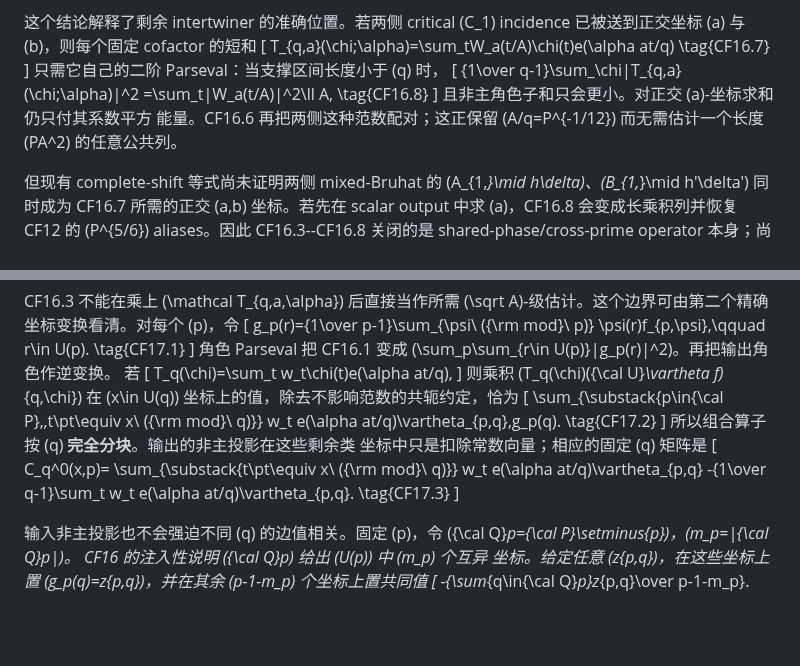
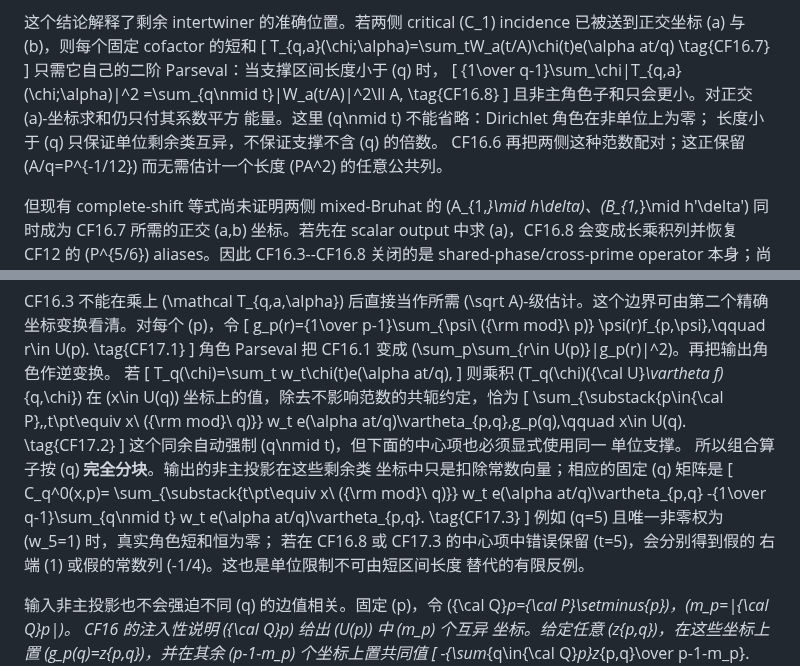
Before and after one commit to cc-chen-tech/riemann-pnt-lean4, a Markdown page: docs/research/2026-09-01-eventual-14-17-common-finite-output.md, 2 parts joined by grey strips. Drawn GitHub-style; blank space fills up the shorter version.

Commit message:
research: restrict character Parseval to units

```diff
--- a/docs/research/2026-09-01-eventual-14-17-common-finite-output.md
+++ b/docs/research/2026-09-01-eventual-14-17-common-finite-output.md
@@ -786,10 +786,12 @@ cofactor 的短和
 只需它自己的二阶 Parseval：当支撑区间长度小于 \(q\) 时，
 \[
  {1\over q-1}\sum_\chi|T_{q,a}(\chi;\alpha)|^2
-       =\sum_t|W_a(t/A)|^2\ll A,                         \tag{CF16.8}
+       =\sum_{q\nmid t}|W_a(t/A)|^2\ll A,                \tag{CF16.8}
 \]
 且非主角色子和只会更小。对正交 \(a\)-坐标求和仍只付其系数平方
-能量。CF16.6 再把两侧这种范数配对；这正保留 \(A/q=P^{-1/12}\)
+能量。这里 \(q\nmid t\) 不能省略：Dirichlet 角色在非单位上为零；
+长度小于 \(q\) 只保证单位剩余类互异，不保证支撑不含 \(q\) 的倍数。
+CF16.6 再把两侧这种范数配对；这正保留 \(A/q=P^{-1/12}\)
 而无需估计一个长度 \(PA^2\) 的任意公共列。
 
 但现有 complete-shift 等式尚未证明两侧 mixed-Bruhat 的
@@ -820,16 +822,24 @@ CF16.3 不能在乘上 \(\mathcal T_{q,a,\alpha}\) 后直接当作所需
 \(x\in U(q)\) 坐标上的值，除去不影响范数的共轭约定，恰为
 \[
  \sum_{\substack{p\in{\cal P},\,t\\pt\equiv x\ ({\rm mod}\ q)}}
-   w_t e(\alpha at/q)\vartheta_{p,q}\,g_p(q).             \tag{CF17.2}
+   w_t e(\alpha at/q)\vartheta_{p,q}\,g_p(q),\qquad x\in U(q).
+                                                               \tag{CF17.2}
 \]
+这个同余自动强制 \(q\nmid t\)，但下面的中心项也必须显式使用同一
+单位支撑。
 所以组合算子按 \(q\) **完全分块**。输出的非主投影在这些剩余类
 坐标中只是扣除常数向量；相应的固定 \(q\) 矩阵是
 \[
  C_q^0(x,p)=
  \sum_{\substack{t\\pt\equiv x\ ({\rm mod}\ q)}}
        w_t e(\alpha at/q)\vartheta_{p,q}
- -{1\over q-1}\sum_t w_t e(\alpha at/q)\vartheta_{p,q}.  \tag{CF17.3}
+ -{1\over q-1}\sum_{q\nmid t}
+       w_t e(\alpha at/q)\vartheta_{p,q}.                 \tag{CF17.3}
 \]
+例如 \(q=5\) 且唯一非零权为 \(w_5=1\) 时，真实角色短和恒为零；
+若在 CF16.8 或 CF17.3 的中心项中错误保留 \(t=5\)，会分别得到假的
+右端 \(1\) 或假的常数列 \(-1/4\)。这也是单位限制不可由短区间长度
+替代的有限反例。
 
 输入非主投影也不会强迫不同 \(q\) 的边值相关。固定 \(p\)，令
 \({\cal Q}_p={\cal P}\setminus\{p\}\)，\(m_p=|{\cal Q}_p|\)。
```
